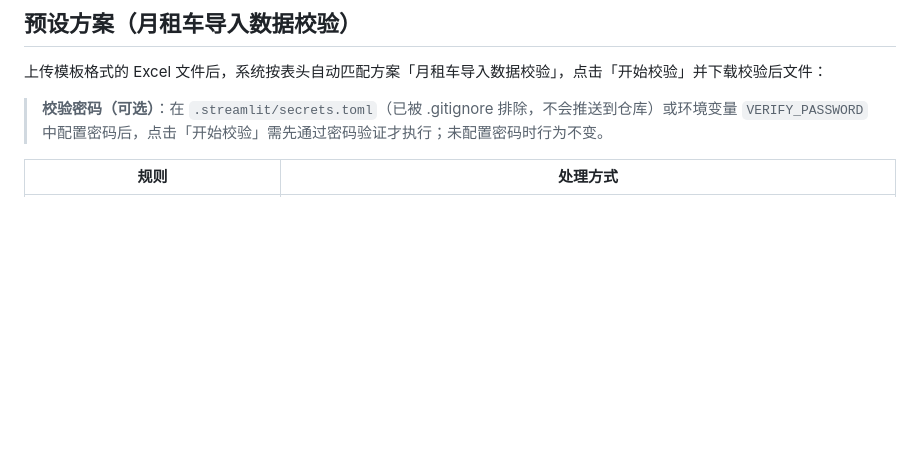
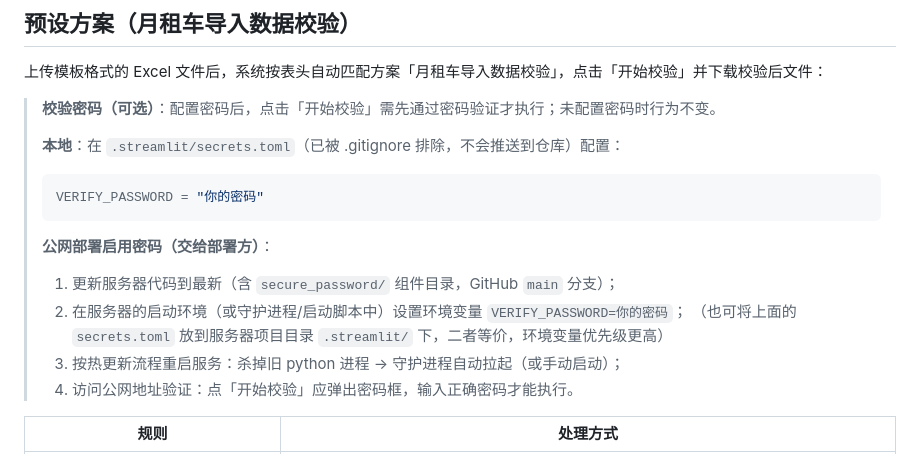
Before and after one commit to Ginytem/data-validator, a Markdown page: README.md, the part around the change. Drawn GitHub-style; blank space fills up the shorter version.

Commit message:
README 补充公网部署启用校验密码的步骤说明

````diff
--- a/README.md
+++ b/README.md
@@ -37,7 +37,19 @@ streamlit run app.py
 
 上传模板格式的 Excel 文件后，系统按表头自动匹配方案「月租车导入数据校验」，点击「开始校验」并下载校验后文件：
 
-> **校验密码（可选）**：在 `.streamlit/secrets.toml`（已被 .gitignore 排除，不会推送到仓库）或环境变量 `VERIFY_PASSWORD` 中配置密码后，点击「开始校验」需先通过密码验证才执行；未配置密码时行为不变。
+> **校验密码（可选）**：配置密码后，点击「开始校验」需先通过密码验证才执行；未配置密码时行为不变。
+>
+> **本地**：在 `.streamlit/secrets.toml`（已被 .gitignore 排除，不会推送到仓库）配置：
+> ```toml
+> VERIFY_PASSWORD = "你的密码"
+> ```
+>
+> **公网部署启用密码（交给部署方）**：
+> 1. 更新服务器代码到最新（含 `secure_password/` 组件目录，GitHub `main` 分支）；
+> 2. 在服务器的启动环境（或守护进程/启动脚本中）设置环境变量 `VERIFY_PASSWORD=你的密码`；
+>    （也可将上面的 `secrets.toml` 放到服务器项目目录 `.streamlit/` 下，二者等价，环境变量优先级更高）
+> 3. 按热更新流程重启服务：杀掉旧 python 进程 → 守护进程自动拉起（或手动启动）；
+> 4. 访问公网地址验证：点「开始校验」应弹出密码框，输入正确密码才能执行。
 
 | 规则 | 处理方式 |
 |---|---|
````
